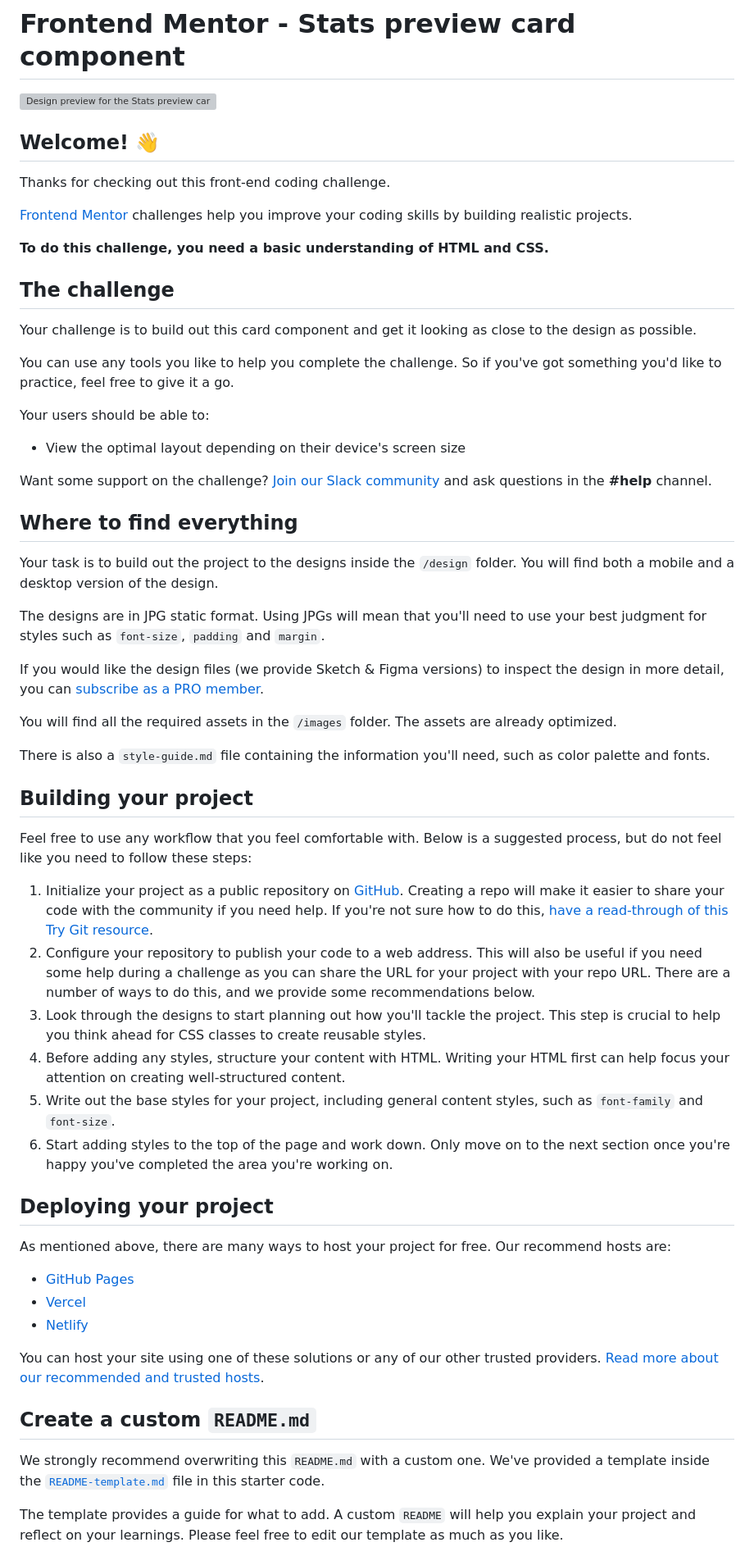
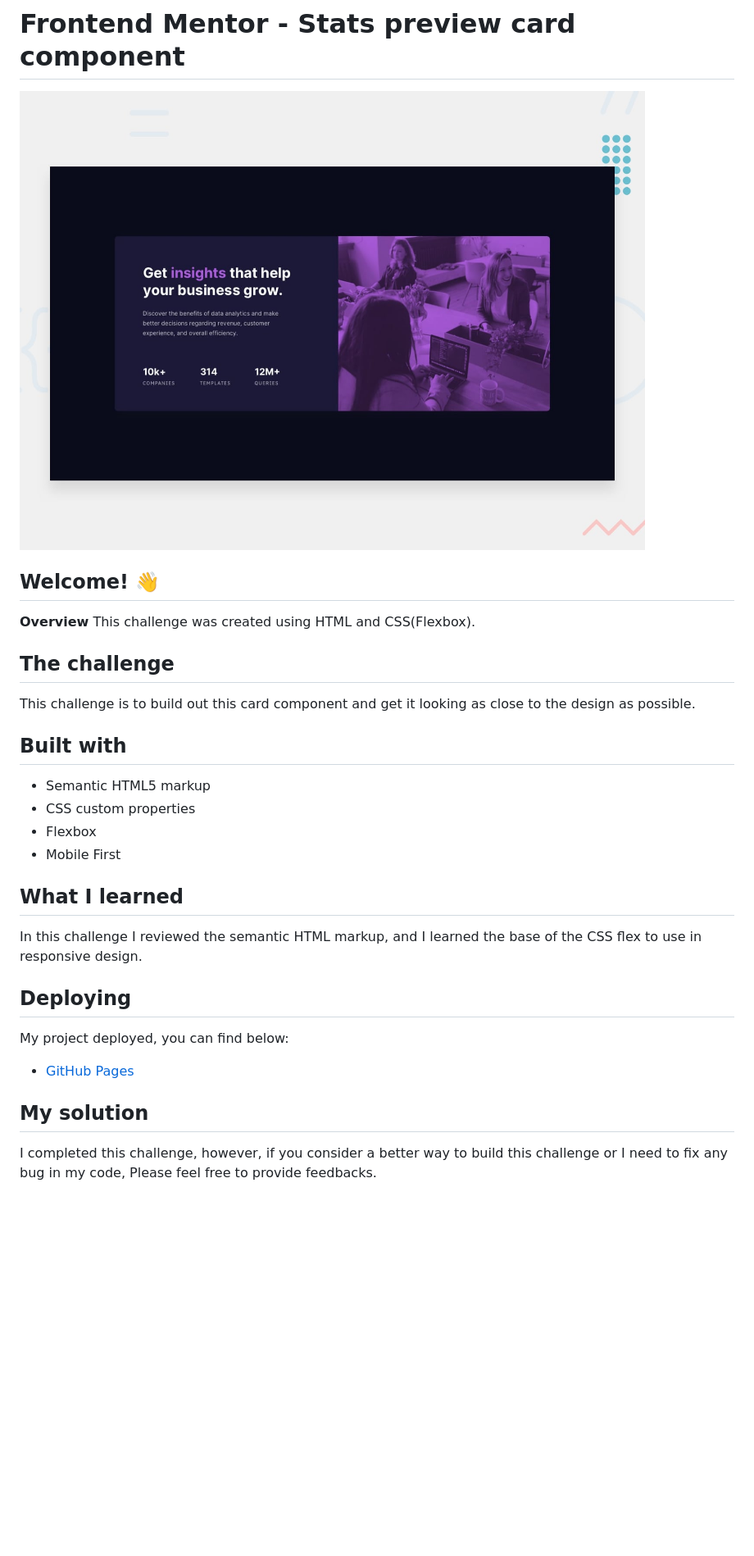
Before and after one commit to ScarlethS/scarleths.github.io, a Markdown page: README.md, the part around the change printed below. Shown: that part at 82% size. Drawn GitHub-style; pictures changed too: images/desktop-preview.jpg (added); blank space fills up the shorter version; grey boxes are pictures that could not be loaded.

Commit message:
Feat: Added Files
Added desktop preview image
Personalized my Readme.md
Edited style.CSS

```diff
--- a/README.md
+++ b/README.md
@@ -1,63 +1,34 @@
 # Frontend Mentor - Stats preview card component
 
-![Design preview for the Stats preview card component coding challenge](./design/desktop-preview.jpg)
+![Design preview for the Stats preview card component coding challenge](./images/desktop-preview.jpg)
 
 ## Welcome! 👋
 
-Thanks for checking out this front-end coding challenge.
-
-[Frontend Mentor](https://www.frontendmentor.io) challenges help you improve your coding skills by building realistic projects.
-
-**To do this challenge, you need a basic understanding of HTML and CSS.**
+**Overview**
+This challenge was created using HTML and CSS(Flexbox).
 
 ## The challenge
 
-Your challenge is to build out this card component and get it looking as close to the design as possible.
+This challenge is to build out this card component and get it looking as close to the design as possible.
 
-You can use any tools you like to help you complete the challenge. So if you've got something you'd like to practice, feel free to give it a go.
+## Built with
 
-Your users should be able to:
+- Semantic HTML5 markup
+- CSS custom properties
+- Flexbox
+- Mobile First
 
-- View the optimal layout depending on their device's screen size
+## What I learned
 
-Want some support on the challenge? [Join our Slack community](https://www.frontendmentor.io/slack) and ask questions in the **#help** channel.
+In this challenge I reviewed the semantic HTML markup, and I learned the base of the CSS flex to use in responsive design.
 
-## Where to find everything
+## Deploying
 
-Your task is to build out the project to the designs inside the `/design` folder. You will find both a mobile and a desktop version of the design.
+My project deployed, you can find below:
 
-The designs are in JPG static format. Using JPGs will mean that you'll need to use your best judgment for styles such as `font-size`, `padding` and `margin`.
+- [GitHub Pages](https://scarleths.github.io/stats-preview-card-component.github.io/)
 
-If you would like the design files (we provide Sketch & Figma versions) to inspect the design in more detail, you can [subscribe as a PRO member](https://www.frontendmentor.io/pro).
+## My solution
 
-You will find all the required assets in the `/images` folder. The assets are already optimized.
+I completed this challenge, however, if you consider a better way to build this challenge or I need to fix any bug in my code, Please feel free to provide feedbacks.
 
-There is also a `style-guide.md` file containing the information you'll need, such as color palette and fonts.
-
-## Building your project
-
-Feel free to use any workflow that you feel comfortable with. Below is a suggested process, but do not feel like you need to follow these steps:
-
-1. Initialize your project as a public repository on [GitHub](https://github.com/). Creating a repo will make it easier to share your code with the community if you need help. If you're not sure how to do this, [have a read-through of this Try Git resource](https://try.github.io/).
-2. Configure your repository to publish your code to a web address. This will also be useful if you need some help during a challenge as you can share the URL for your project with your repo URL. There are a number of ways to do this, and we provide some recommendations below.
-3. Look through the designs to start planning out how you'll tackle the project. This step is crucial to help you think ahead for CSS classes to create reusable styles.
-4. Before adding any styles, structure your content with HTML. Writing your HTML first can help focus your attention on creating well-structured content.
-5. Write out the base styles for your project, including general content styles, such as `font-family` and `font-size`.
-6. Start adding styles to the top of the page and work down. Only move on to the next section once you're happy you've completed the area you're working on.
-
-## Deploying your project
-
-As mentioned above, there are many ways to host your project for free. Our recommend hosts are:
-
-- [GitHub Pages](https://pages.github.com/)
-- [Vercel](https://vercel.com/)
-- [Netlify](https://www.netlify.com/)
-
-You can host your site using one of these solutions or any of our other trusted providers. [Read more about our recommended and trusted hosts](https://medium.com/frontend-mentor/frontend-mentor-trusted-hosting-providers-bf000dfebe).
-
-## Create a custom `README.md`
-
-We strongly recommend overwriting this `README.md` with a custom one. We've provided a template inside the [`README-template.md`](./README-template.md) file in this starter code.
-
-The template provides a guide for what to add. A custom `README` will help you explain your project and reflect on your learnings. Please feel free to edit our template as much as you like.
-
```
Also changed, not shown: other parts of README.md (+1 -28 lines), 1 other file.
